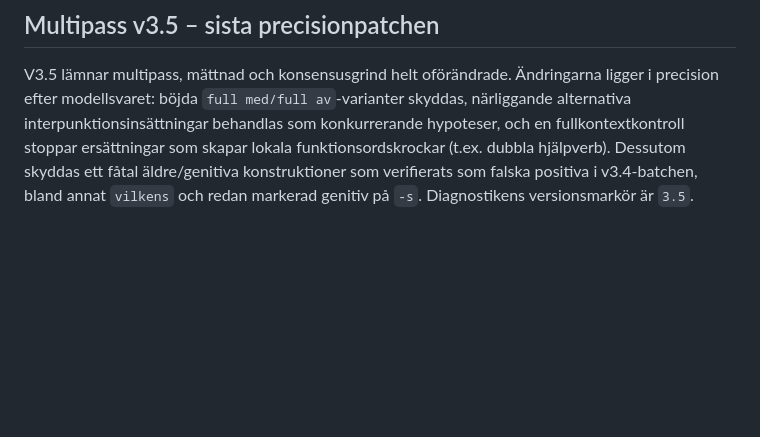
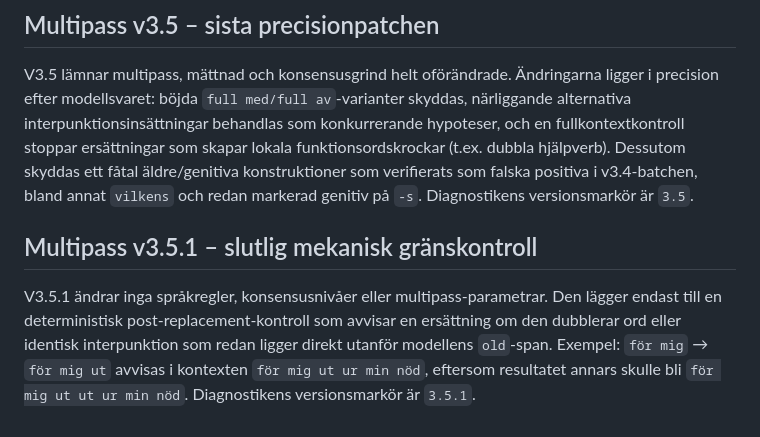
Before and after one commit to slimebob1975/PDFMinimalProofReader, a Markdown page: README.md, the part around the change. Rendered like a GitHub page; blank space fills up the shorter version.

```diff
--- a/README.md
+++ b/README.md
@@ -293,3 +293,8 @@ V3.4 lämnar multipass- och konsensusnivåerna oförändrade och tätar endast d
 ## Multipass v3.5 – sista precisionpatchen
 
 V3.5 lämnar multipass, mättnad och konsensusgrind helt oförändrade. Ändringarna ligger i precision efter modellsvaret: böjda `full med/full av`-varianter skyddas, närliggande alternativa interpunktionsinsättningar behandlas som konkurrerande hypoteser, och en fullkontextkontroll stoppar ersättningar som skapar lokala funktionsordskrockar (t.ex. dubbla hjälpverb). Dessutom skyddas ett fåtal äldre/genitiva konstruktioner som verifierats som falska positiva i v3.4-batchen, bland annat `vilkens` och redan markerad genitiv på `-s`. Diagnostikens versionsmarkör är `3.5`.
+
+
+## Multipass v3.5.1 – slutlig mekanisk gränskontroll
+
+V3.5.1 ändrar inga språkregler, konsensusnivåer eller multipass-parametrar. Den lägger endast till en deterministisk post-replacement-kontroll som avvisar en ersättning om den dubblerar ord eller identisk interpunktion som redan ligger direkt utanför modellens `old`-span. Exempel: `för mig` → `för mig ut` avvisas i kontexten `för mig ut ur min nöd`, eftersom resultatet annars skulle bli `för mig ut ut ur min nöd`. Diagnostikens versionsmarkör är `3.5.1`.
```
